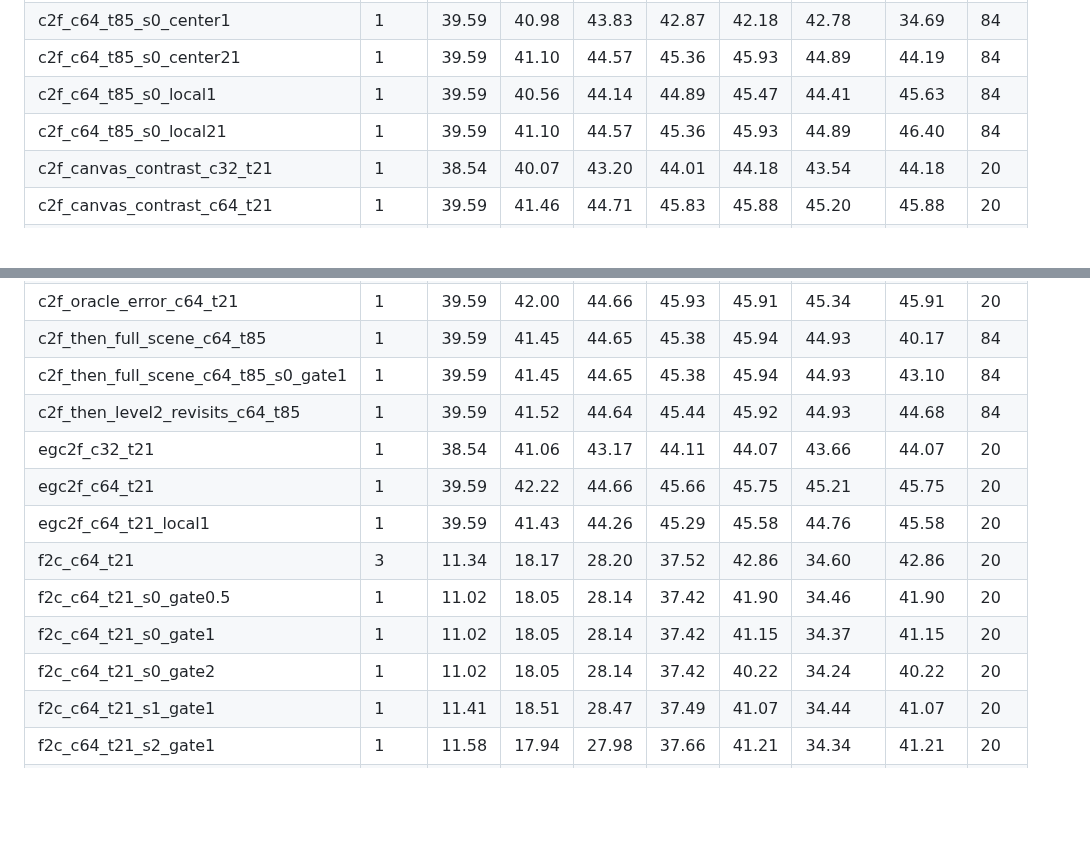
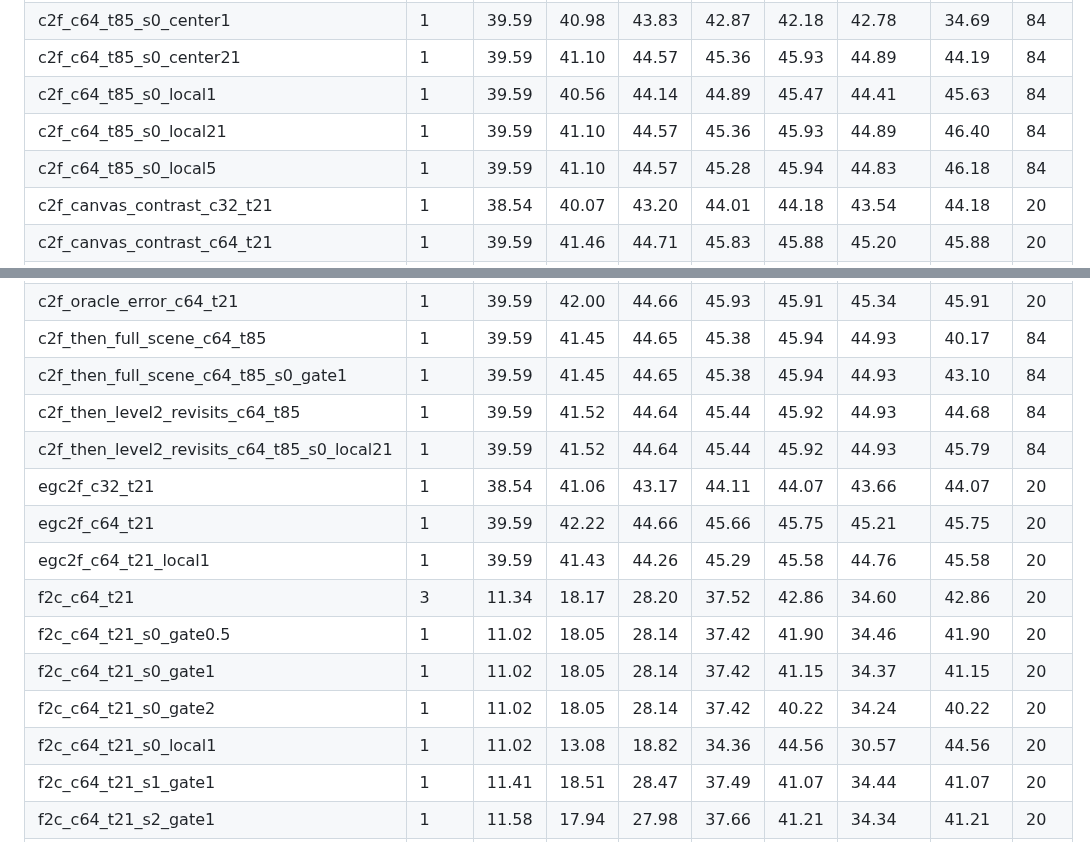
Before and after one commit to tnadiedjoa/CanVIT-experiments, a Markdown page: results/summary.md, 2 parts joined by grey strips. Drawn GitHub-style; blank space fills up the shorter version.

```diff
--- a/results/summary.md
+++ b/results/summary.md
@@ -17,6 +17,7 @@
 | c2f_c64_t85_s0_center21 | 1 | 39.59 | 41.10 | 44.57 | 45.36 | 45.93 | 44.89 | 44.19 | 84 |
 | c2f_c64_t85_s0_local1 | 1 | 39.59 | 40.56 | 44.14 | 44.89 | 45.47 | 44.41 | 45.63 | 84 |
 | c2f_c64_t85_s0_local21 | 1 | 39.59 | 41.10 | 44.57 | 45.36 | 45.93 | 44.89 | 46.40 | 84 |
+| c2f_c64_t85_s0_local5 | 1 | 39.59 | 41.10 | 44.57 | 45.28 | 45.94 | 44.83 | 46.18 | 84 |
 | c2f_canvas_contrast_c32_t21 | 1 | 38.54 | 40.07 | 43.20 | 44.01 | 44.18 | 43.54 | 44.18 | 20 |
 | c2f_canvas_contrast_c64_t21 | 1 | 39.59 | 41.46 | 44.71 | 45.83 | 45.88 | 45.20 | 45.88 | 20 |
 | c2f_low_entropy_c32_t21 | 1 | 38.54 | 39.65 | 43.19 | 43.29 | 44.21 | 43.00 | 44.21 | 20 |
@@ -26,6 +27,7 @@
 | c2f_then_full_scene_c64_t85 | 1 | 39.59 | 41.45 | 44.65 | 45.38 | 45.94 | 44.93 | 40.17 | 84 |
 | c2f_then_full_scene_c64_t85_s0_gate1 | 1 | 39.59 | 41.45 | 44.65 | 45.38 | 45.94 | 44.93 | 43.10 | 84 |
 | c2f_then_level2_revisits_c64_t85 | 1 | 39.59 | 41.52 | 44.64 | 45.44 | 45.92 | 44.93 | 44.68 | 84 |
+| c2f_then_level2_revisits_c64_t85_s0_local21 | 1 | 39.59 | 41.52 | 44.64 | 45.44 | 45.92 | 44.93 | 45.79 | 84 |
 | egc2f_c32_t21 | 1 | 38.54 | 41.06 | 43.17 | 44.11 | 44.07 | 43.66 | 44.07 | 20 |
 | egc2f_c64_t21 | 1 | 39.59 | 42.22 | 44.66 | 45.66 | 45.75 | 45.21 | 45.75 | 20 |
 | egc2f_c64_t21_local1 | 1 | 39.59 | 41.43 | 44.26 | 45.29 | 45.58 | 44.76 | 45.58 | 20 |
@@ -33,6 +35,7 @@
 | f2c_c64_t21_s0_gate0.5 | 1 | 11.02 | 18.05 | 28.14 | 37.42 | 41.90 | 34.46 | 41.90 | 20 |
 | f2c_c64_t21_s0_gate1 | 1 | 11.02 | 18.05 | 28.14 | 37.42 | 41.15 | 34.37 | 41.15 | 20 |
 | f2c_c64_t21_s0_gate2 | 1 | 11.02 | 18.05 | 28.14 | 37.42 | 40.22 | 34.24 | 40.22 | 20 |
+| f2c_c64_t21_s0_local1 | 1 | 11.02 | 13.08 | 18.82 | 34.36 | 44.56 | 30.57 | 44.56 | 20 |
 | f2c_c64_t21_s1_gate1 | 1 | 11.41 | 18.51 | 28.47 | 37.49 | 41.07 | 34.44 | 41.07 | 20 |
 | f2c_c64_t21_s2_gate1 | 1 | 11.58 | 17.94 | 27.98 | 37.66 | 41.21 | 34.34 | 41.21 | 20 |
 | fiid_c64_t21 | 3 | 39.59 | 41.29 | 43.04 | 44.50 | 44.88 | 43.96 | 44.88 | 20 |
```
Also changed, not shown: README.md (+22 -2 lines), outputs/ade20k_local_writes.png, 10 other files.
